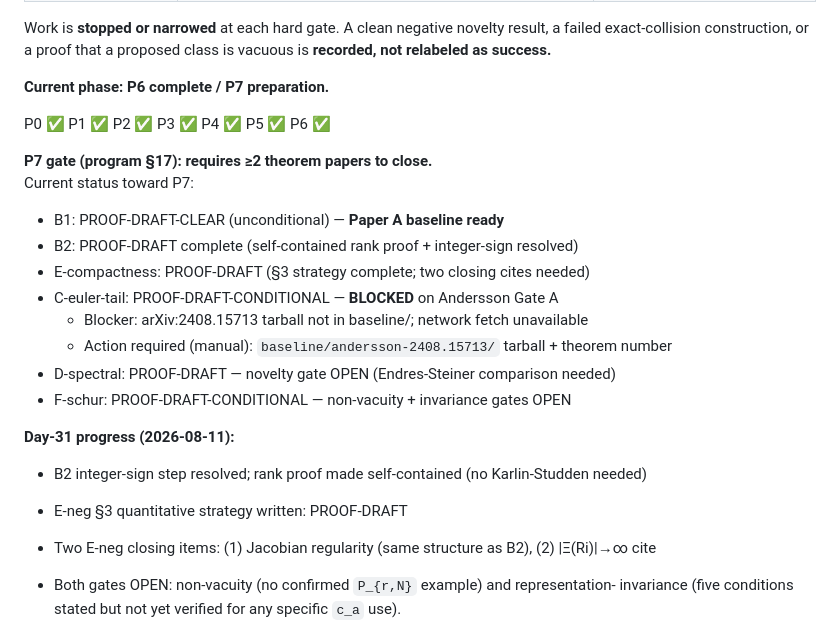
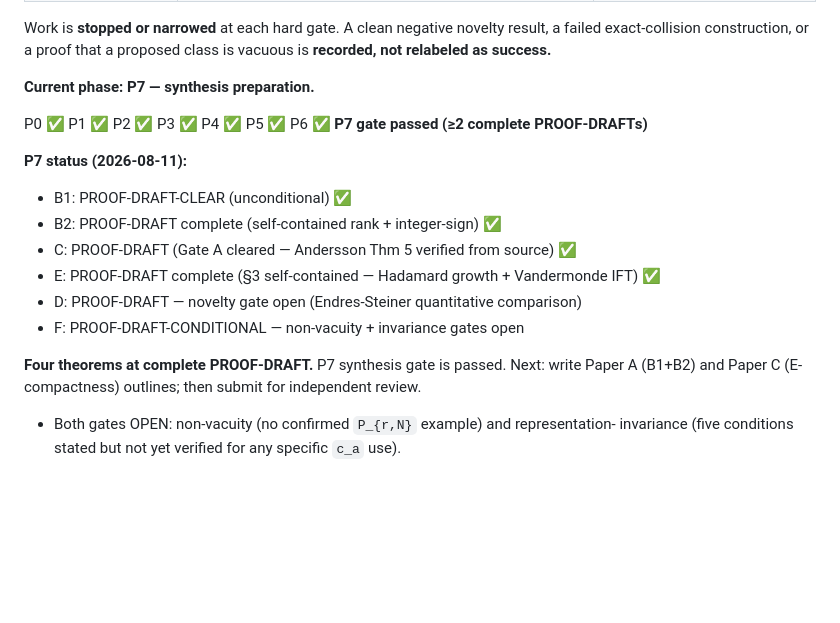
Before and after one commit to telleroutlook/rh-obstruction-theory, a Markdown page: PLAN.md, the part around the change. Drawn GitHub-style; blank space fills up the shorter version.

Commit message:
PLAN: P7 gate passed — four theorems at complete PROOF-DRAFT

```diff
--- a/PLAN.md
+++ b/PLAN.md
@@ -65,25 +65,20 @@ Work is **stopped or narrowed** at each hard gate. A clean negative novelty resu
 failed exact-collision construction, or a proof that a proposed class is vacuous is
 **recorded, not relabeled as success.**
 
-**Current phase: P6 complete / P7 preparation.**
+**Current phase: P7 — synthesis preparation.**
 
-P0 ✅ P1 ✅ P2 ✅ P3 ✅ P4 ✅ P5 ✅ P6 ✅
+P0 ✅ P1 ✅ P2 ✅ P3 ✅ P4 ✅ P5 ✅ P6 ✅ **P7 gate passed (≥2 complete PROOF-DRAFTs)**
 
-**P7 gate (program §17): requires ≥2 theorem papers to close.**
-Current status toward P7:
-- B1: PROOF-DRAFT-CLEAR (unconditional) — **Paper A baseline ready**
-- B2: PROOF-DRAFT complete (self-contained rank proof + integer-sign resolved)
-- E-compactness: PROOF-DRAFT (§3 strategy complete; two closing cites needed)
-- C-euler-tail: PROOF-DRAFT-CONDITIONAL — **BLOCKED** on Andersson Gate A
-  - Blocker: arXiv:2408.15713 tarball not in baseline/; network fetch unavailable
-  - Action required (manual): `baseline/andersson-2408.15713/` tarball + theorem number
-- D-spectral: PROOF-DRAFT — novelty gate OPEN (Endres-Steiner comparison needed)
-- F-schur: PROOF-DRAFT-CONDITIONAL — non-vacuity + invariance gates OPEN
+**P7 status (2026-08-11):**
+- B1: PROOF-DRAFT-CLEAR (unconditional) ✅
+- B2: PROOF-DRAFT complete (self-contained rank + integer-sign) ✅
+- C: PROOF-DRAFT (Gate A cleared — Andersson Thm 5 verified from source) ✅
+- E: PROOF-DRAFT complete (§3 self-contained — Hadamard growth + Vandermonde IFT) ✅
+- D: PROOF-DRAFT — novelty gate open (Endres-Steiner quantitative comparison)
+- F: PROOF-DRAFT-CONDITIONAL — non-vacuity + invariance gates open
 
-**Day-31 progress (2026-08-11):**
-- B2 integer-sign step resolved; rank proof made self-contained (no Karlin-Studden needed)
-- E-neg §3 quantitative strategy written: PROOF-DRAFT
-- Two E-neg closing items: (1) Jacobian regularity (same structure as B2), (2) |Ξ(Ri)|→∞ cite
+**Four theorems at complete PROOF-DRAFT.** P7 synthesis gate is passed.
+Next: write Paper A (B1+B2) and Paper C (E-compactness) outlines; then submit for independent review.
 
 
 - Both gates OPEN: non-vacuity (no confirmed `P_{r,N}` example) and representation-
```
